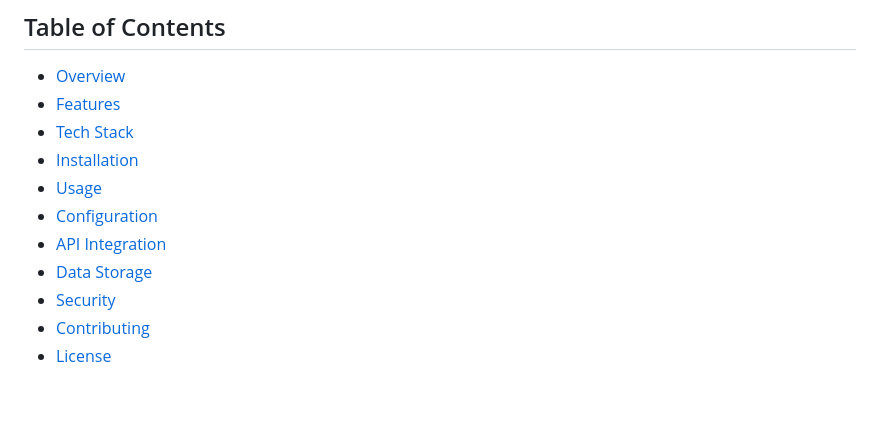
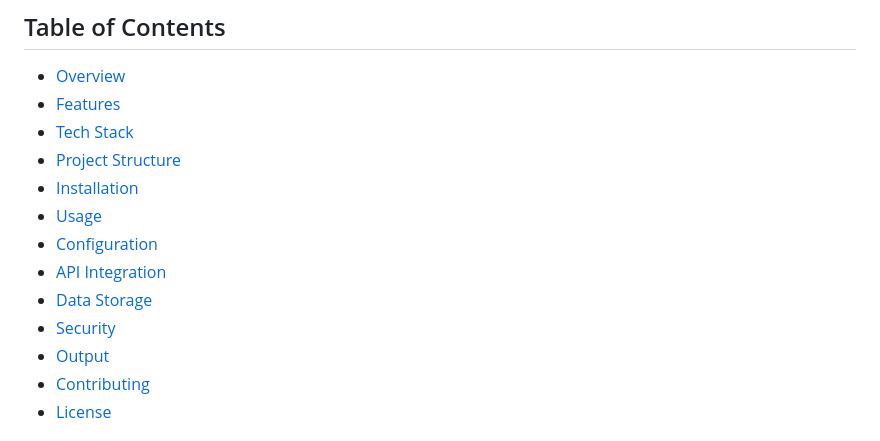
Before and after one commit to Ronak1414/mail-guardians, a Markdown page: README.md, the part around the change. Rendered like a GitHub page; blank space fills up the shorter version.

Commit message:
third time

```diff
--- a/README.md
+++ b/README.md
@@ -8,12 +8,14 @@
 - [Overview](#overview)
 - [Features](#features)
 - [Tech Stack](#tech-stack)
+- [Project Structure](#project-structure)
 - [Installation](#installation)
 - [Usage](#usage)
 - [Configuration](#configuration)
 - [API Integration](#api-integration)
 - [Data Storage](#data-storage)
 - [Security](#security)
+- [Output](#output)
 - [Contributing](#contributing)
 - [License](#license)
 
```
